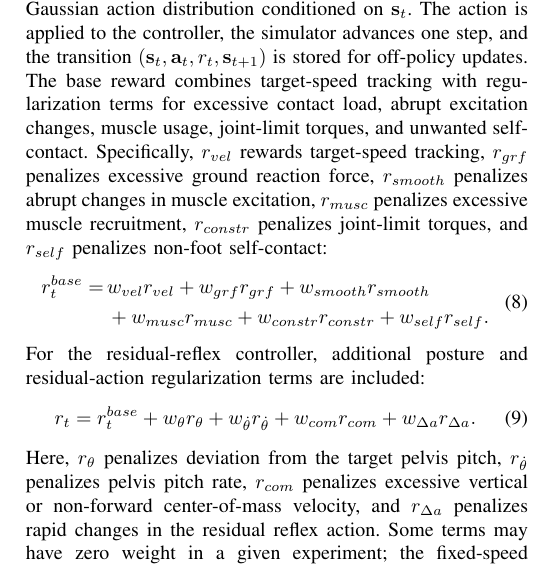
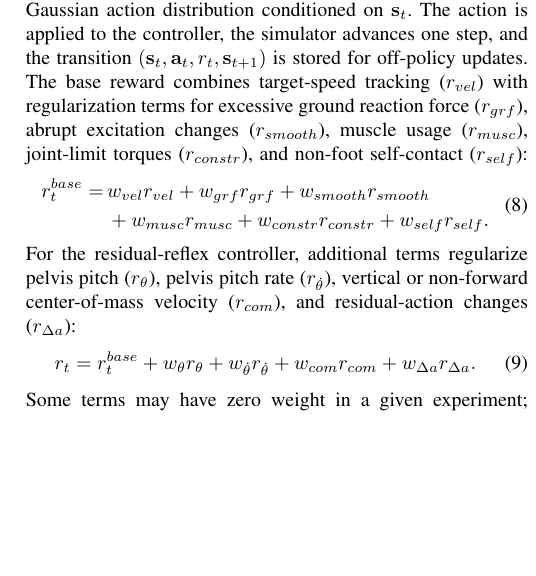
Before and after one commit to zhjccoffee/IEEE-Letter, a LaTeX paper (main.tex): part of one column of page 3 of 7, cut so that both start at the same text, the shorter picture padded with empty space. Compiled offline with pdfLaTeX.

Commit message:
Condense reward notation text

```diff
--- a/main.tex
+++ b/main.tex
@@ -267,13 +267,10 @@ At each time step, the policy samples an action from a Gaussian action
 distribution conditioned on $\mathbf{s}_t$. The action is applied to the
 controller, the simulator advances one step, and the transition
 $(\mathbf{s}_t,\mathbf{a}_t,r_t,\mathbf{s}_{t+1})$ is stored for off-policy
-updates. The base reward combines target-speed tracking with regularization
-terms for excessive contact load, abrupt excitation changes, muscle usage,
-joint-limit torques, and unwanted self-contact. Specifically, $r_{vel}$ rewards
-target-speed tracking, $r_{grf}$ penalizes excessive ground reaction force,
-$r_{smooth}$ penalizes abrupt changes in muscle excitation, $r_{musc}$
-penalizes excessive muscle recruitment, $r_{constr}$ penalizes joint-limit
-torques, and $r_{self}$ penalizes non-foot self-contact:
+updates. The base reward combines target-speed tracking ($r_{vel}$) with
+regularization terms for excessive ground reaction force ($r_{grf}$), abrupt
+excitation changes ($r_{smooth}$), muscle usage ($r_{musc}$), joint-limit
+torques ($r_{constr}$), and non-foot self-contact ($r_{self}$):
 \begin{equation}
 \begin{aligned}
 r_t^{base} =\,
@@ -281,14 +278,12 @@ r_t^{base} =\,
 &+w_{musc}r_{musc}+w_{constr}r_{constr}+w_{self}r_{self}.
 \end{aligned}
 \end{equation}
-For the residual-reflex controller, additional posture and residual-action
-regularization terms are included:
+For the residual-reflex controller, additional terms regularize pelvis pitch
+($r_{\theta}$), pelvis pitch rate ($r_{\dot{\theta}}$), vertical or non-forward
+center-of-mass velocity ($r_{com}$), and residual-action changes
+($r_{\Delta a}$):
 \begin{equation}
 r_t = r_t^{base} + w_{\theta}r_{\theta}
 +w_{\dot{\theta}}r_{\dot{\theta}}+w_{com}r_{com}+w_{\Delta a}r_{\Delta a}.
 \end{equation}
-Here, $r_{\theta}$ penalizes deviation from the target pelvis pitch,
-$r_{\dot{\theta}}$ penalizes pelvis pitch rate, $r_{com}$ penalizes excessive
-vertical or non-forward center-of-mass velocity, and $r_{\Delta a}$ penalizes
-rapid changes in the residual reflex action. Some
-terms may have zero weight in a given experiment; the fixed-speed experiments
+Some terms may have zero weight in a given experiment; the fixed-speed
```
Also changed, not shown: main.tex (6 more changed lines).
